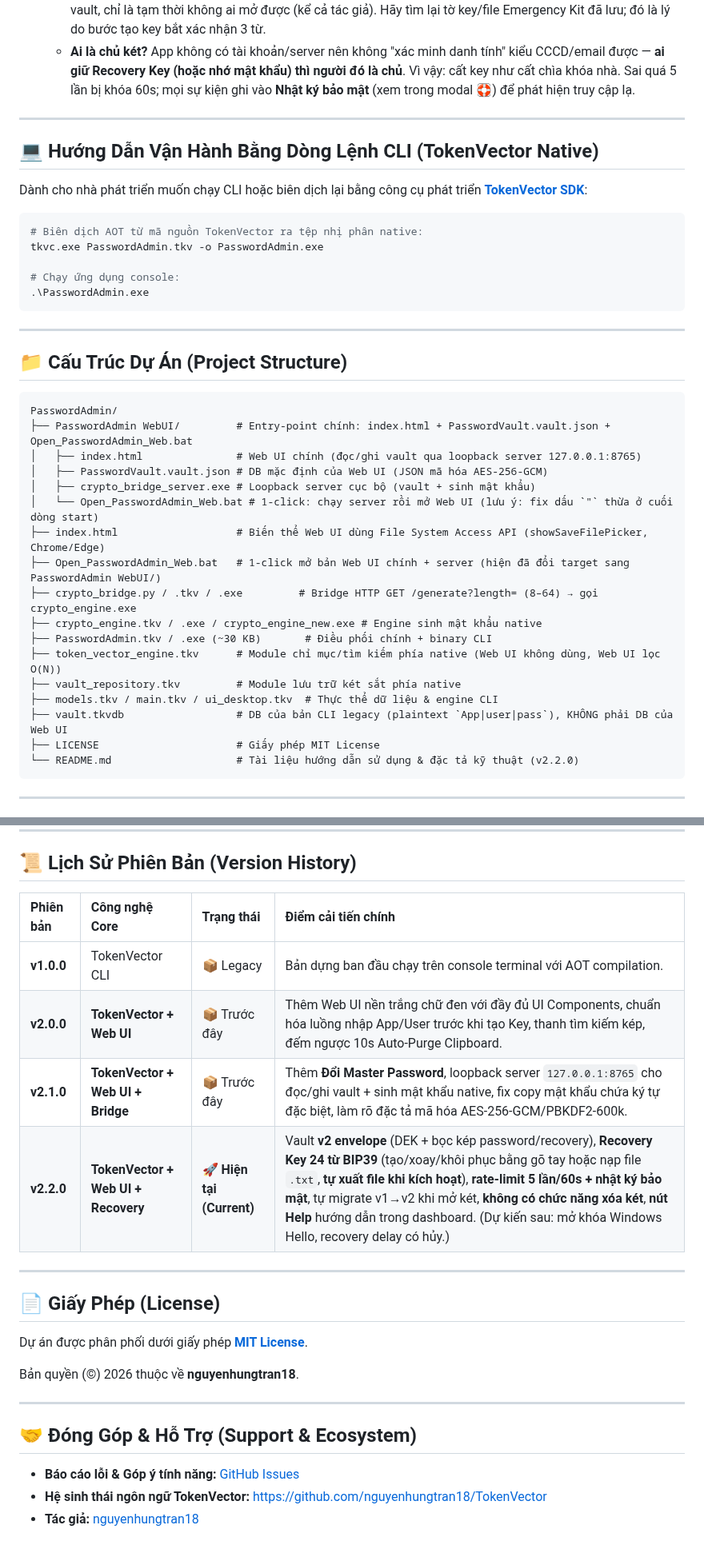
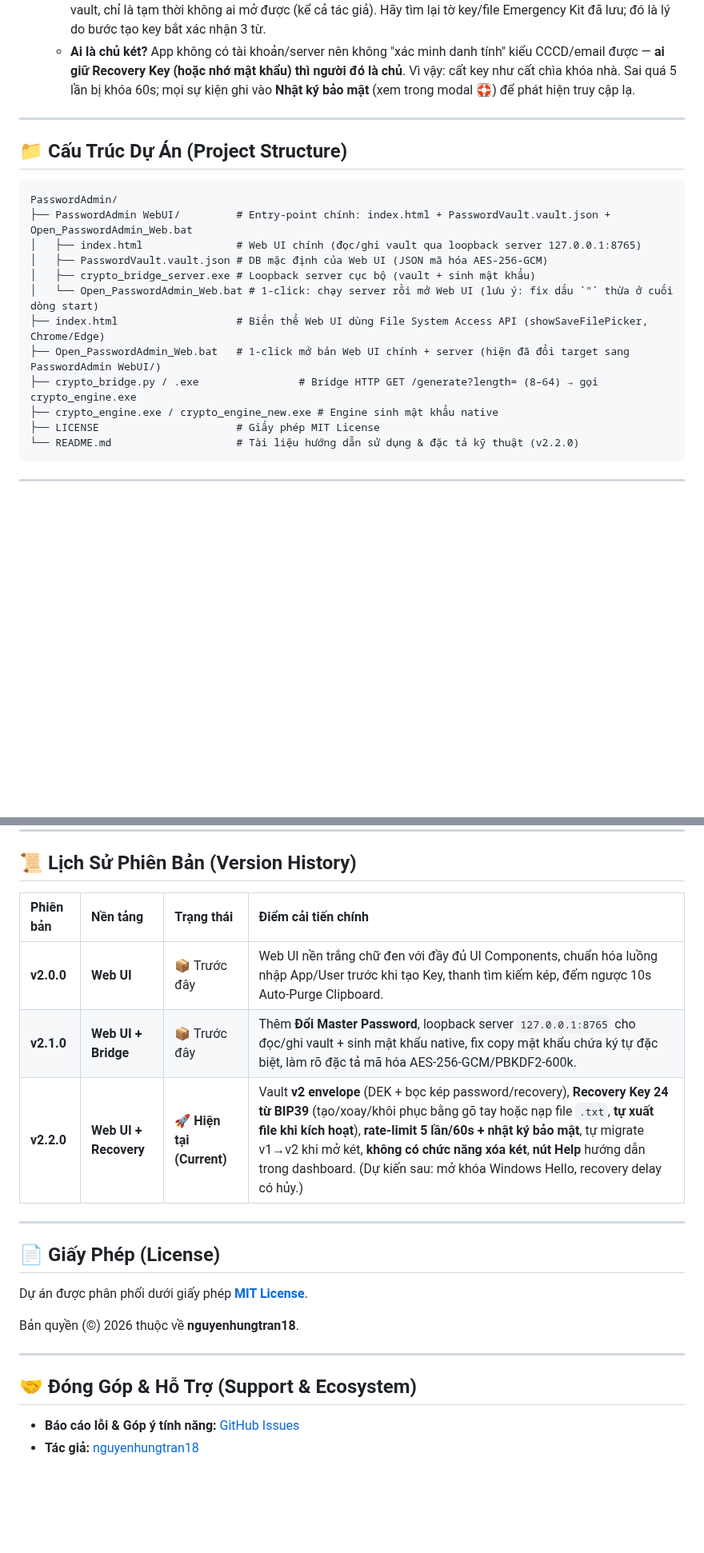
Before and after one commit to nguyenhungtran18/PasswordAdmin, a Markdown page: README.md, 2 parts joined by grey strips. Shown at 80% size. GitHub-like rendering; blank space fills up the shorter version.

Commit message:
docs: remove CLI version from README, Web UI only

````diff
--- a/README.md
+++ b/README.md
@@ -146,19 +132,6 @@ Tải phiên bản đóng gói sẵn chính thức từ GitHub Release:
 
 ---
 
-## 💻 Hướng Dẫn Vận Hành Bằng Dòng Lệnh CLI (TokenVector Native)
-Dành cho nhà phát triển muốn chạy CLI hoặc biên dịch lại bằng công cụ phát triển **[TokenVector SDK](https://github.com/nguyenhungtran18/TokenVector)**:
-
-```bash
-# Biên dịch AOT từ mã nguồn TokenVector ra tệp nhị phân native:
-tkvc.exe PasswordAdmin.tkv -o PasswordAdmin.exe
-
-# Chạy ứng dụng console:
-.\PasswordAdmin.exe
-```
-
----
-
 ## 📁 Cấu Trúc Dự Án (Project Structure)
 
 ```text
@@ -170,13 +143,8 @@ PasswordAdmin/
 │   └── Open_PasswordAdmin_Web.bat # 1-click: chạy server rồi mở Web UI (lưu ý: fix dấu `"` thừa ở cuối dòng start)
 ├── index.html                   # Biến thể Web UI dùng File System Access API (showSaveFilePicker, Chrome/Edge)
 ├── Open_PasswordAdmin_Web.bat   # 1-click mở bản Web UI chính + server (hiện đã đổi target sang PasswordAdmin WebUI/)
-├── crypto_bridge.py / .tkv / .exe         # Bridge HTTP GET /generate?length= (8–64) → gọi crypto_engine.exe
-├── crypto_engine.tkv / .exe / crypto_engine_new.exe # Engine sinh mật khẩu native
-├── PasswordAdmin.tkv / .exe (~30 KB)       # Điều phối chính + binary CLI
-├── token_vector_engine.tkv      # Module chỉ mục/tìm kiếm phía native (Web UI không dùng, Web UI lọc O(N))
-├── vault_repository.tkv         # Module lưu trữ két sắt phía native
-├── models.tkv / main.tkv / ui_desktop.tkv  # Thực thể dữ liệu & engine CLI
-├── vault.tkvdb                  # DB của bản CLI legacy (plaintext `App|user|pass`), KHÔNG phải DB của Web UI
+├── crypto_bridge.py / .exe                # Bridge HTTP GET /generate?length= (8–64) → gọi crypto_engine.exe
+├── crypto_engine.exe / crypto_engine_new.exe # Engine sinh mật khẩu native
 ├── LICENSE                      # Giấy phép MIT License
 └── README.md                    # Tài liệu hướng dẫn sử dụng & đặc tả kỹ thuật (v2.2.0)
 ```
@@ -205,12 +173,11 @@ PasswordAdmin/
 
 ## 📜 Lịch Sử Phiên Bản (Version History)
 
-| Phiên bản | Công nghệ Core | Trạng thái | Điểm cải tiến chính |
+| Phiên bản | Nền tảng | Trạng thái | Điểm cải tiến chính |
 |:---|:---|:---|:---|
-| **v1.0.0** | TokenVector CLI | 📦 Legacy | Bản dựng ban đầu chạy trên console terminal với AOT compilation. |
-| **v2.0.0** | **TokenVector + Web UI** | 📦 Trước đây | Thêm Web UI nền trắng chữ đen với đầy đủ UI Components, chuẩn hóa luồng nhập App/User trước khi tạo Key, thanh tìm kiếm kép, đếm ngược 10s Auto-Purge Clipboard. |
-| **v2.1.0** | **TokenVector + Web UI + Bridge** | 📦 Trước đây | Thêm **Đổi Master Password**, loopback server `127.0.0.1:8765` cho đọc/ghi vault + sinh mật khẩu native, fix copy mật khẩu chứa ký tự đặc biệt, làm rõ đặc tả mã hóa AES-256-GCM/PBKDF2-600k. |
-| **v2.2.0** | **TokenVector + Web UI + Recovery** | 🚀 **Hiện tại (Current)** | Vault **v2 envelope** (DEK + bọc kép password/recovery), **Recovery Key 24 từ BIP39** (tạo/xoay/khôi phục bằng gõ tay hoặc nạp file `.txt`, **tự xuất file khi kích hoạt**), **rate-limit 5 lần/60s + nhật ký bảo mật**, tự migrate v1→v2 khi mở két, **không có chức năng xóa két**, **nút Help** hướng dẫn trong dashboard. (Dự kiến sau: mở khóa Windows Hello, recovery delay có hủy.) |
+| **v2.0.0** | **Web UI** | 📦 Trước đây | Web UI nền trắng chữ đen với đầy đủ UI Components, chuẩn hóa luồng nhập App/User trước khi tạo Key, thanh tìm kiếm kép, đếm ngược 10s Auto-Purge Clipboard. |
+| **v2.1.0** | **Web UI + Bridge** | 📦 Trước đây | Thêm **Đổi Master Password**, loopback server `127.0.0.1:8765` cho đọc/ghi vault + sinh mật khẩu native, fix copy mật khẩu chứa ký tự đặc biệt, làm rõ đặc tả mã hóa AES-256-GCM/PBKDF2-600k. |
+| **v2.2.0** | **Web UI + Recovery** | 🚀 **Hiện tại (Current)** | Vault **v2 envelope** (DEK + bọc kép password/recovery), **Recovery Key 24 từ BIP39** (tạo/xoay/khôi phục bằng gõ tay hoặc nạp file `.txt`, **tự xuất file khi kích hoạt**), **rate-limit 5 lần/60s + nhật ký bảo mật**, tự migrate v1→v2 khi mở két, **không có chức năng xóa két**, **nút Help** hướng dẫn trong dashboard. (Dự kiến sau: mở khóa Windows Hello, recovery delay có hủy.) |
 
 ---
 
@@ -225,5 +192,4 @@ Bản quyền (©) 2026 thuộc về **nguyenhungtran18**.
 ## 🤝 Đóng Góp & Hỗ Trợ (Support & Ecosystem)
 
 * **Báo cáo lỗi & Góp ý tính năng:** [GitHub Issues](https://github.com/nguyenhungtran18/PasswordAdmin/issues)
-* **Hệ sinh thái ngôn ngữ TokenVector:** [https://github.com/nguyenhungtran18/TokenVector](https://github.com/nguyenhungtran18/TokenVector)
 * **Tác giả:** [nguyenhungtran18](https://github.com/nguyenhungtran18)
````
Also changed, not shown: other parts of README.md (+6 -20 lines).
